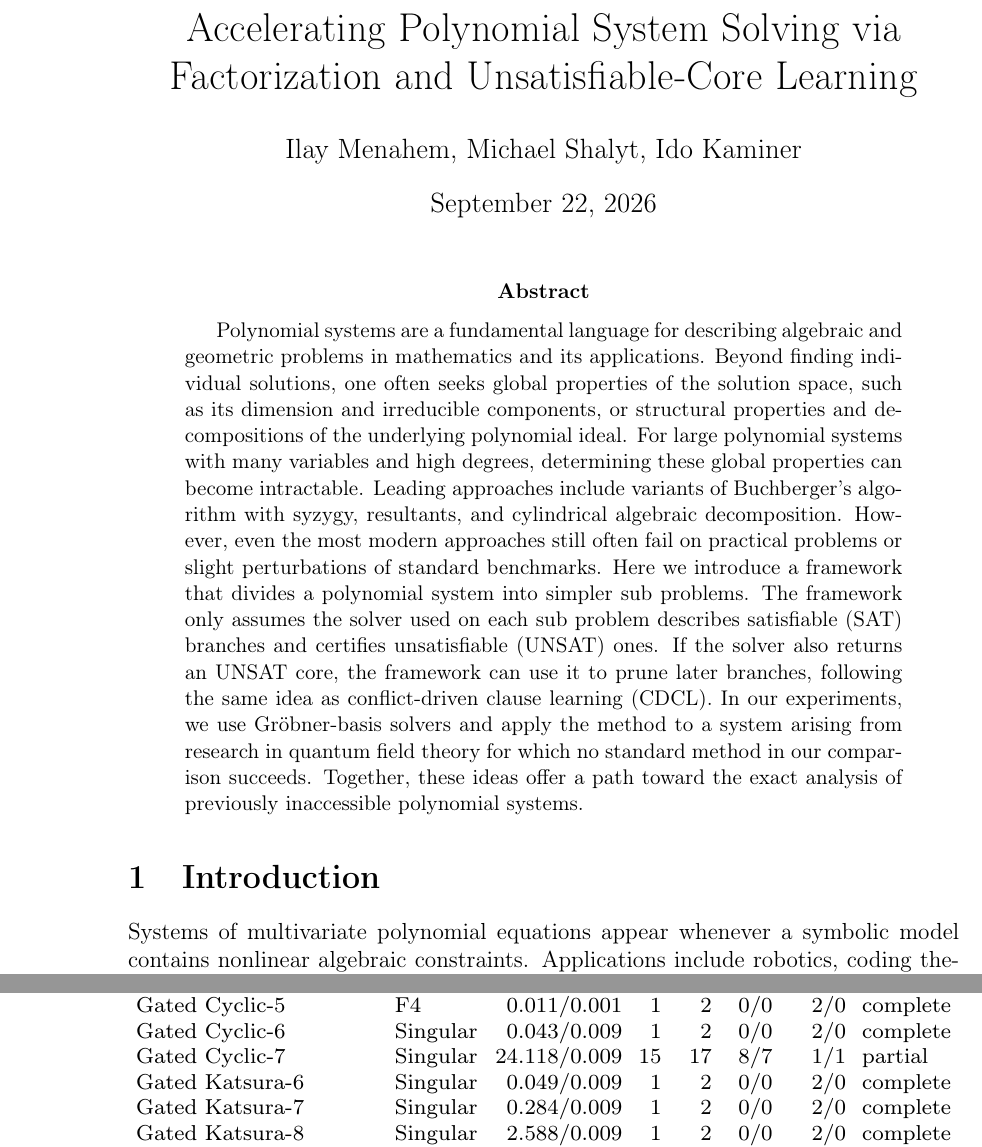
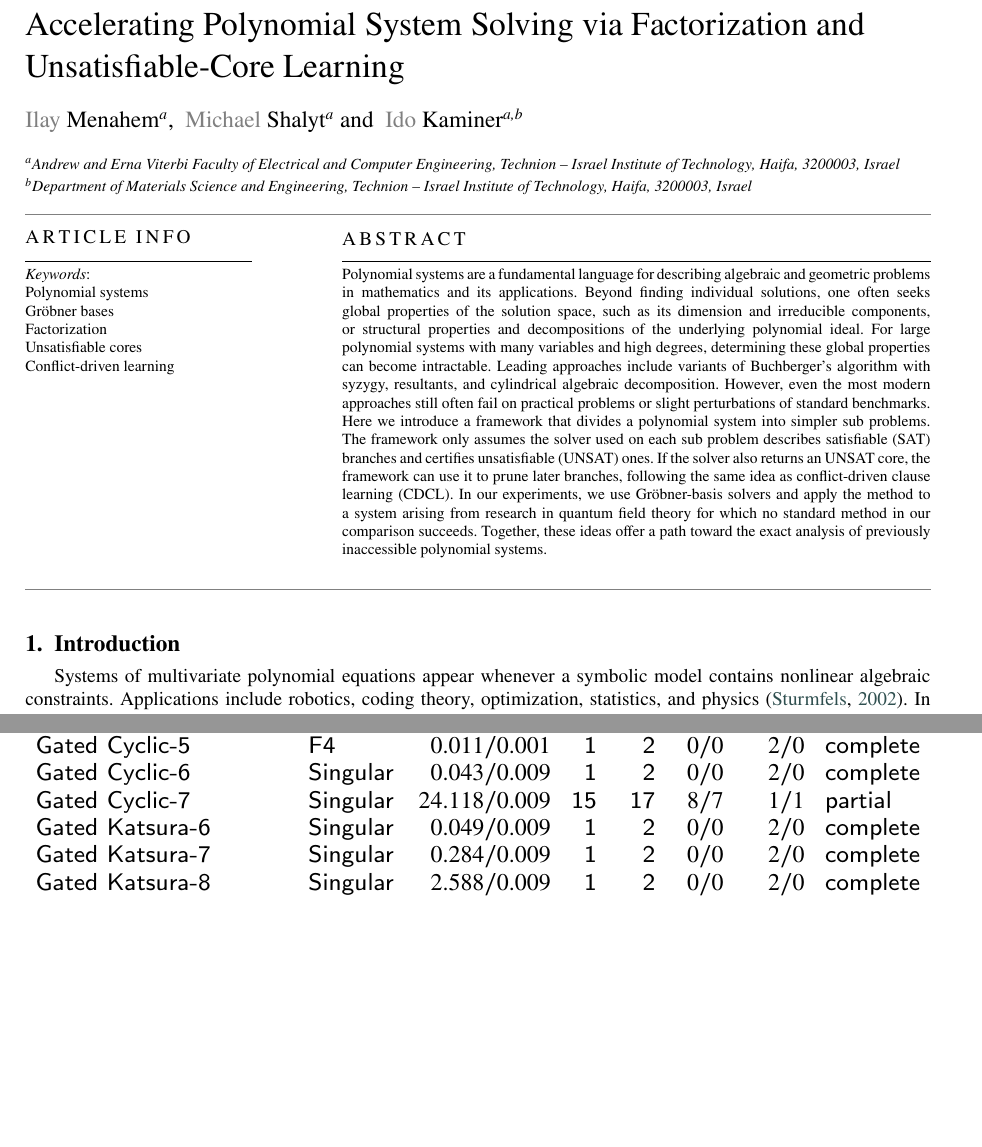
Before and after one commit to IlayMenahem/soothing, a LaTeX paper (paper/paper.tex, which reads paper/sections/abstract.tex, paper/sections/appendix.tex): two parts of pages 1 and 24 of 26 before the commit and two parts of pages 1 and 15 of 17 after it, joined at a grey line, cut so that both start at the same text, the shorter picture padded with empty space. Compiled offline with pdfLaTeX.

Commit message:
Use JSC paper formatting

```diff
--- a/paper/paper.tex
+++ b/paper/paper.tex
@@ -1,4 +1,6 @@
-\documentclass[12pt]{article}
+% Elsevier CAS single-column template, bundle version 2.4 (2024/05/04).
+\documentclass[a4paper,fleqn]{cas-sc}
+\usepackage[authoryear,round,sort]{natbib}
 
 % packages
 \usepackage{amsmath, amsfonts, amssymb}
@@ -6,7 +8,6 @@
 \usepackage{algpseudocode}
 \usepackage{float}
 \usepackage{hyperref}
-\usepackage{geometry}
 \usepackage{bookmark}
 \usepackage[T1]{fontenc}
 
@@ -25,5 +26,51 @@
 
 \begin{document}
+\let\WriteBookmarks\relax
+\def\floatpagepagefraction{1}
+\def\textpagefraction{.001}
+
+\shorttitle{Polynomial System Solving via Factorization and UNSAT-Core Learning}
+\shortauthors{Menahem et al.}
+
+\title[mode=title]{Accelerating Polynomial System Solving via Factorization and Unsatisfiable-Core Learning}
+\author[1]{Ilay Menahem}
+\author[1]{Michael Shalyt}
+\author[1, 2]{Ido Kaminer}
+
+\affiliation[1]{organization={Andrew and Erna Viterbi Faculty of Electrical and Computer Engineering, Technion -- Israel Institute of Technology},
+            city={Haifa},
+            postcode={3200003},
+            country={Israel}}
+\affiliation[2]{organization={Department of Materials Science and Engineering,
+Technion -- Israel Institute of Technology},
+            city={Haifa},
+            postcode={3200003},
+            country={Israel}}
+
+\begin{abstract}
+% [solving large sets of polynomial equations is important for problems in X Y Z]
+Polynomial systems are a fundamental language for describing algebraic and geometric problems in mathematics and its applications.
+Beyond finding individual solutions, one often seeks global properties of the solution space, such as its dimension and irreducible components, or structural properties and decompositions of the underlying polynomial ideal.
+% [many of those problems are still inaccessible \ldots]
+For large polynomial systems with many variables and high degrees, determining these global properties can become intractable.
+% [leading approaches include X Y Z] and [benchmark relative to other methods]
+Leading approaches include variants of Buchberger's algorithm with syzygy, resultants, and cylindrical algebraic decomposition.
+% [however, these approaches are limited by \ldots]
+However, even the most modern approaches still often fail on practical problems or slight perturbations of standard benchmarks.
+% [Here we ..., Describe our approach]
+Here we introduce a framework that divides a polynomial system into simpler sub problems.
+% [broadest strongest claim] and [we demonstrate it on X Y]
+The framework only assumes the solver used on each sub problem describes satisfiable (SAT) branches and certifies unsatisfiable (UNSAT) ones.
+If the solver also returns an UNSAT core, the framework can use it to prune later branches, following the same idea as conflict-driven clause learning (CDCL).
+In our experiments, we use Gr\"obner-basis solvers and apply the method to a system arising from research in quantum field theory for which no standard method in our comparison succeeds.
+% [outlook sentence on what would this contribute to in the figure / extensions for future work]
+Together, these ideas offer a path toward the exact analysis of previously inaccessible polynomial systems.
+\end{abstract}
+
+\begin{keywords}
+Polynomial systems \sep Gr\"obner bases \sep Factorization \sep
+Unsatisfiable cores \sep Conflict-driven learning
+\end{keywords}
 
 \maketitle
 
--- a/paper/sections/abstract.tex
+++ /dev/null
@@ -1,21 +0,0 @@
-\begin{abstract}
-
-% [solving large sets of polynomial equations is important for problems in X Y Z]
-Polynomial systems are a fundamental language for describing algebraic and geometric problems in mathematics and its applications.
-Beyond finding individual solutions, one often seeks global properties of the solution space, such as its dimension and irreducible components, or structural properties and decompositions of the underlying polynomial ideal.
-% [many of those problems are still inaccessible \ldots]
-For large polynomial systems with many variables and high degrees, determining these global properties can become intractable.
-% [leading approaches include X Y Z] and [benchmark relative to other methods]
-Leading approaches include variants of Buchberger's algorithm with syzygy, resultants, and cylindrical algebraic decomposition.
-% [however, these approaches are limited by \ldots]
-However, even the most modern approaches still often fail on practical problems or slight perturbations of standard benchmarks.
-% [Here we ..., Describe our approach]
-Here we introduce a framework that divides a polynomial system into simpler sub problems.
-% [broadest strongest claim] and [we demonstrate it on X Y]
-The framework only assumes the solver used on each sub problem describes satisfiable (SAT) branches and certifies unsatisfiable (UNSAT) ones.
-If the solver also returns an UNSAT core, the framework can use it to prune later branches, following the same idea as conflict-driven clause learning (CDCL).
-In our experiments, we use Gr\"obner-basis solvers and apply the method to a system arising from research in quantum field theory for which no standard method in our comparison succeeds.
-% [outlook sentence on what would this contribute to in the figure / extensions for future work]
-Together, these ideas offer a path toward the exact analysis of previously inaccessible polynomial systems.
-
-\end{abstract}
--- a/paper/sections/appendix.tex
+++ b/paper/sections/appendix.tex
@@ -61,7 +61,7 @@ $E$ the number of hitting-set evaluations, $O/S$ the numbers of per-hitting-set
 and variable zeroing splits, and $C/U$ the numbers of returned components and unresolved
 branches.  The time entry is $T/F$.
 
-\begin{table}[H]
+\begin{table}[pos=htbp]
 \centering
 \scriptsize
 \setlength{\tabcolsep}{3pt}
```
Also changed, not shown: paper/CAS-TEMPLATE.md (added, +15 -0 lines), paper/sections/experiments.tex (+3 -3 lines), paper/sections/method.tex (+1 -1 lines), paper/sections/variable_zeroing.tex (+2 -2 lines), paper/paper.pdf, paper/paper.tex (10 more changed lines), paper/sections/appendix.tex (6 more changed lines), 1 other file.
